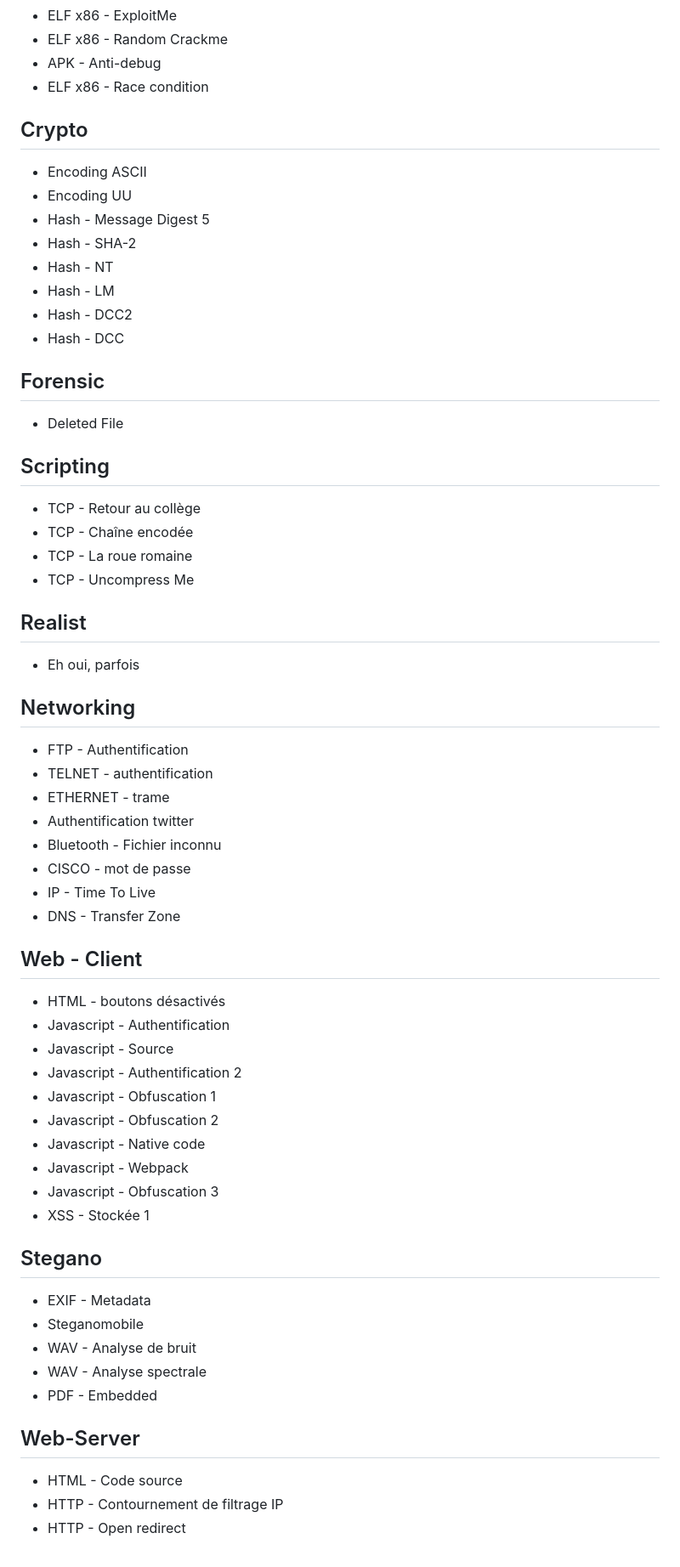
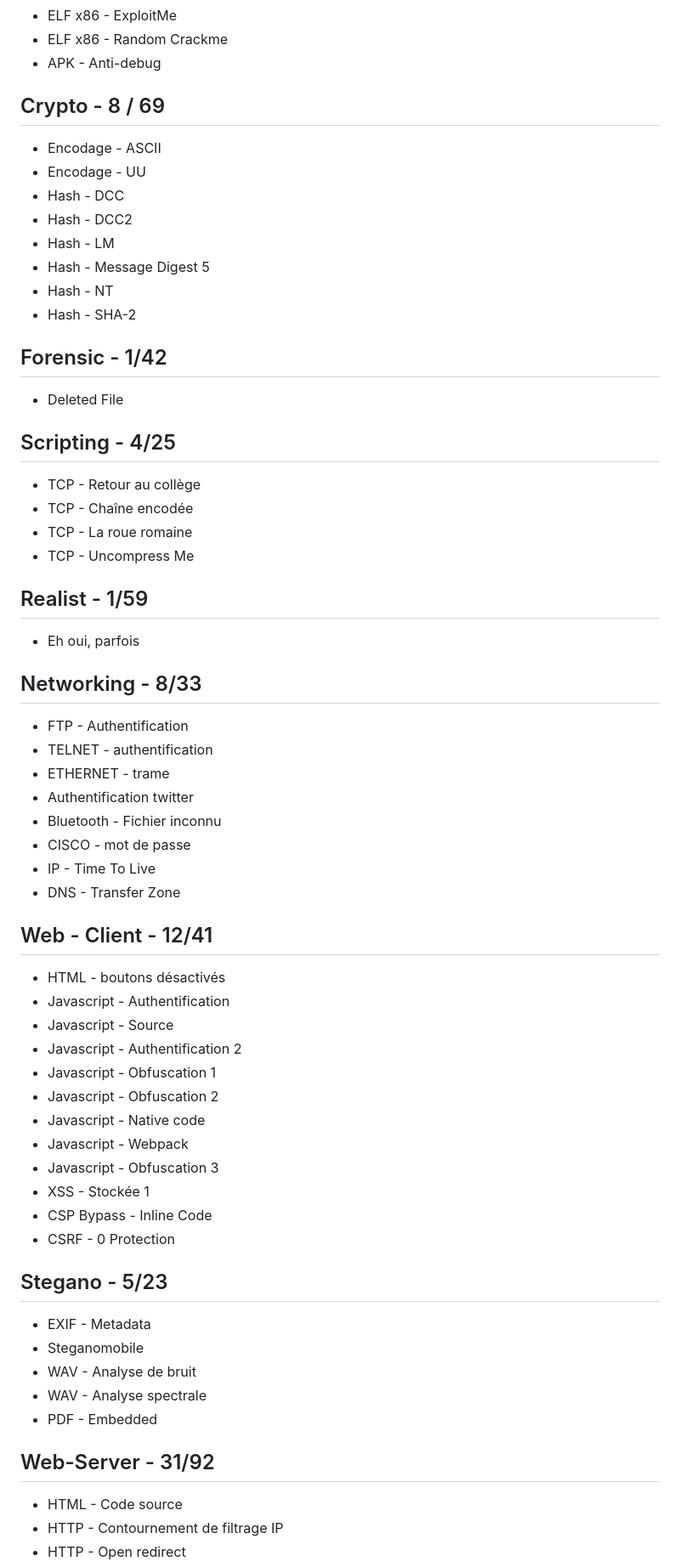
Before and after one commit to tristanqtn/Hack-Haven, a Markdown page: challs/root_me.md, the part around one of its changes. Shown at 85% size. Drawn GitHub-style.

Commit message:
updt: root me challs

```diff
--- a/challs/ROOTME.md
+++ b/challs/root_me.md
@@ -55,35 +56,34 @@ My Root Me profile: [Drachh](https://www.root-me.org/Drachh?inc=score&lang=en)
 - ELF x86 - ExploitMe
 - ELF x86 - Random Crackme
 - APK - Anti-debug
-- ELF x86 - Race condition
 
-## Crypto
+## Crypto - 8 / 69
 
-- Encoding ASCII
-- Encoding UU
+- Encodage - ASCII
+- Encodage - UU
+- Hash - DCC
+- Hash - DCC2
+- Hash - LM
 - Hash - Message Digest 5
+- Hash - NT
 - Hash - SHA-2
-- Hash - NT
-- Hash - LM
-- Hash - DCC2
-- Hash - DCC
 
-## Forensic
+## Forensic - 1/42
 
--  Deleted File
+- Deleted File
 
-## Scripting
+## Scripting - 4/25
 
 - TCP - Retour au collège
 - TCP - Chaîne encodée
 - TCP - La roue romaine
 - TCP - Uncompress Me
 
-## Realist
+## Realist - 1/59
 
 - Eh oui, parfois
 
-## Networking
+## Networking - 8/33
 
 - FTP - Authentification
 - TELNET - authentification
@@ -94,7 +94,7 @@ My Root Me profile: [Drachh](https://www.root-me.org/Drachh?inc=score&lang=en)
 - IP - Time To Live
 - DNS - Transfer Zone
 
-## Web - Client
+## Web - Client - 12/41
 
 - HTML - boutons désactivés
 - Javascript - Authentification
@@ -106,8 +106,10 @@ My Root Me profile: [Drachh](https://www.root-me.org/Drachh?inc=score&lang=en)
 - Javascript - Webpack
 - Javascript - Obfuscation 3
 - XSS - Stockée 1
+- CSP Bypass - Inline Code
+- CSRF - 0 Protection
 
-## Stegano
+## Stegano - 5/23
 
 - EXIF - Metadata
 - Steganomobile
@@ -115,7 +117,7 @@ My Root Me profile: [Drachh](https://www.root-me.org/Drachh?inc=score&lang=en)
 - WAV - Analyse spectrale
 - PDF - Embedded
 
-## Web-Server
+## Web-Server - 31/92
 
 - HTML - Code source
 - HTTP - Contournement de filtrage IP
```
Also changed, not shown: other parts of challs/root_me.md (+8 -4 lines).
